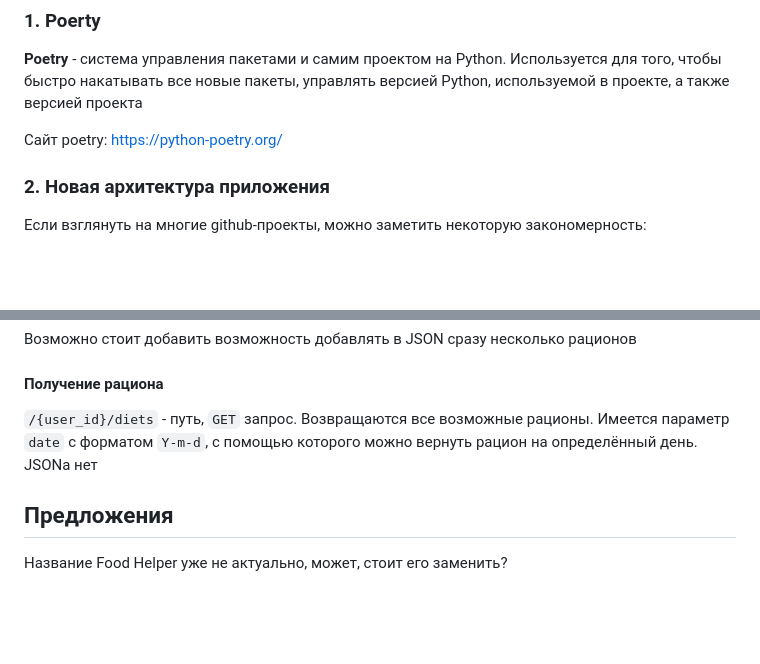
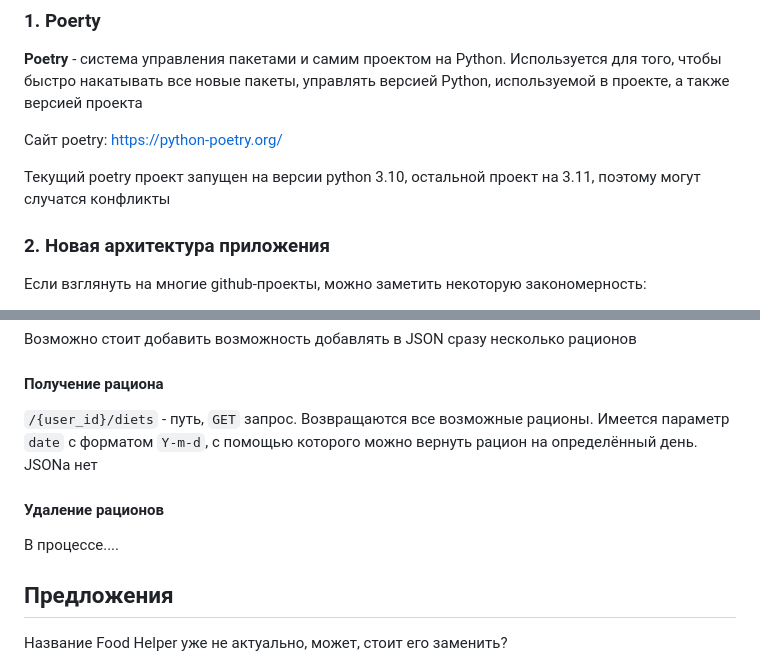
Before and after one commit to AmirHusnutdinov/Phystech.edu, a Markdown page: README.md, 2 parts joined by grey strips. Drawn GitHub-style; blank space fills up the shorter version.

```diff
--- a/README.md
+++ b/README.md
@@ -7,6 +7,8 @@
 **Poetry** - система управления пакетами и самим проектом на Python. Используется для того, чтобы быстро накатывать все новые пакеты, управлять версией Python, используемой в проекте, а также версией проекта
 
 Сайт poetry: https://python-poetry.org/
+
+Текущий poetry проект запущен на версии python 3.10, остальной проект на 3.11, поэтому могут случатся конфликты
 
 ### 2. Новая архитектура приложения
 
@@ -109,6 +111,10 @@ JSON для `product`:
 #### Получение рациона
 `/{user_id}/diets` - путь, `GET` запрос. Возвращаются все возможные рационы. Имеется параметр `date` c форматом `Y-m-d`, с помощью которого можно вернуть рацион на определённый день. JSONа нет
 
+#### Удаление рационов
+
+В процессе....
+
 ## Предложения
 
 Название Food Helper уже не актуально, может, стоит его заменить?
```
